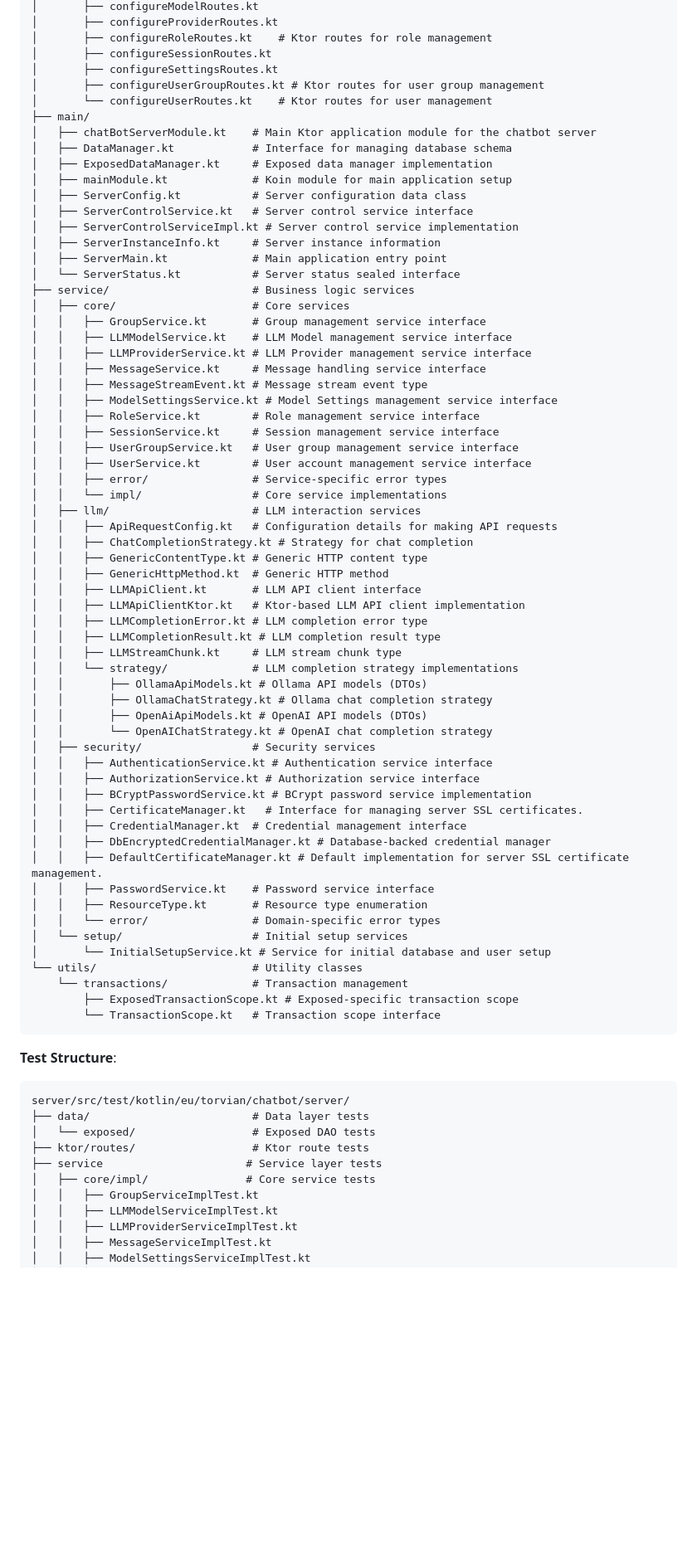
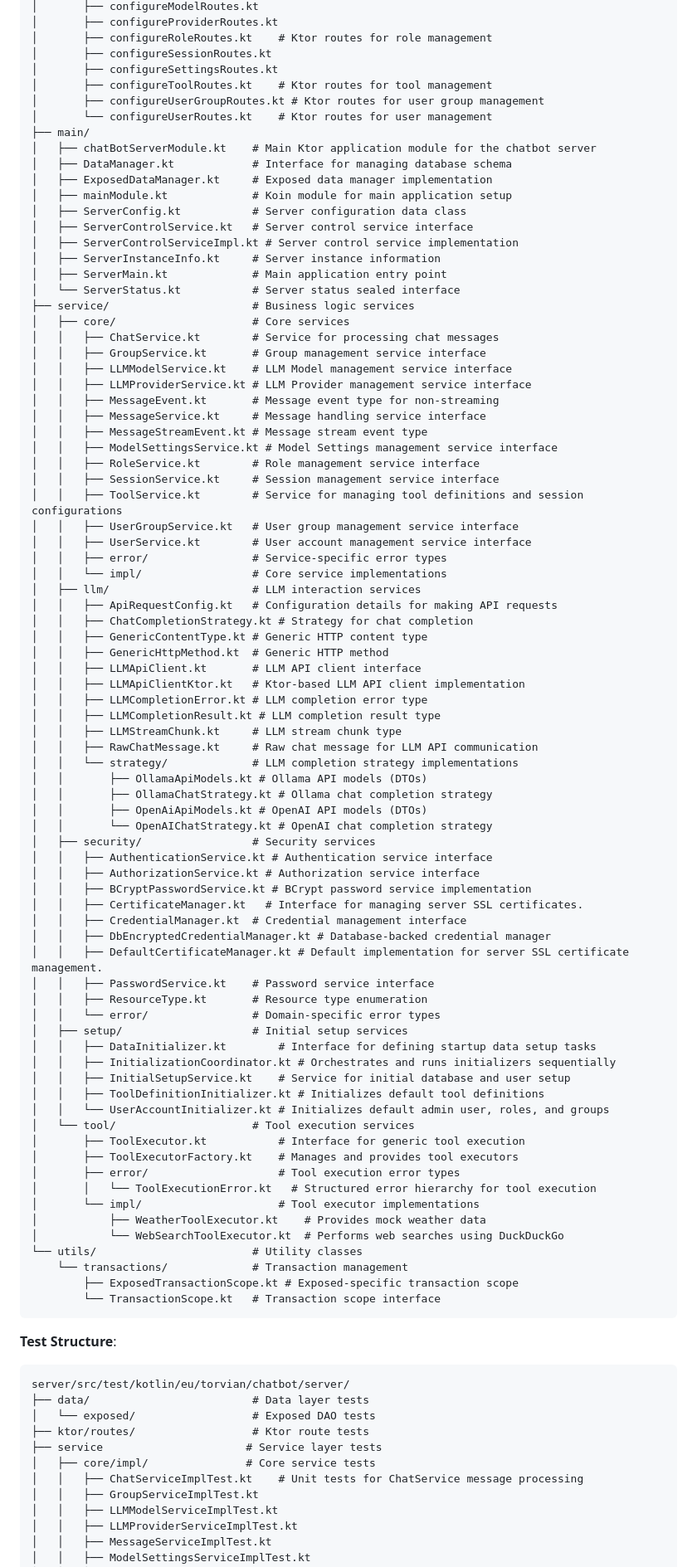
Before and after one commit to Torvian-eu/chatbot, a Markdown page: docs/Project and Package Structure.md, the part around one of its changes. Shown at 83% size. GitHub-like rendering; blank space fills up the shorter version.

```diff
--- a/docs/Project and Package Structure.md
+++ b/docs/Project and Package Structure.md
@@ -222,6 +234,7 @@ server/src/main/kotlin/eu/torvian/chatbot/server/
 │       ├── configureRoleRoutes.kt    # Ktor routes for role management
 │       ├── configureSessionRoutes.kt
 │       ├── configureSettingsRoutes.kt
+│       ├── configureToolRoutes.kt    # Ktor routes for tool management
 │       ├── configureUserGroupRoutes.kt # Ktor routes for user group management
 │       └── configureUserRoutes.kt    # Ktor routes for user management
 ├── main/
@@ -237,14 +250,17 @@ server/src/main/kotlin/eu/torvian/chatbot/server/
 │   └── ServerStatus.kt           # Server status sealed interface
 ├── service/                      # Business logic services
 │   ├── core/                     # Core services
+│   │   ├── ChatService.kt        # Service for processing chat messages
 │   │   ├── GroupService.kt       # Group management service interface
 │   │   ├── LLMModelService.kt    # LLM Model management service interface
 │   │   ├── LLMProviderService.kt # LLM Provider management service interface
+│   │   ├── MessageEvent.kt       # Message event type for non-streaming
 │   │   ├── MessageService.kt     # Message handling service interface
 │   │   ├── MessageStreamEvent.kt # Message stream event type
 │   │   ├── ModelSettingsService.kt # Model Settings management service interface
 │   │   ├── RoleService.kt        # Role management service interface
 │   │   ├── SessionService.kt     # Session management service interface
+│   │   ├── ToolService.kt        # Service for managing tool definitions and session configurations
 │   │   ├── UserGroupService.kt   # User group management service interface
 │   │   ├── UserService.kt        # User account management service interface
 │   │   ├── error/                # Service-specific error types
@@ -259,6 +275,7 @@ server/src/main/kotlin/eu/torvian/chatbot/server/
 │   │   ├── LLMCompletionError.kt # LLM completion error type
 │   │   ├── LLMCompletionResult.kt # LLM completion result type
 │   │   ├── LLMStreamChunk.kt     # LLM stream chunk type
+│   │   ├── RawChatMessage.kt     # Raw chat message for LLM API communication
 │   │   └── strategy/             # LLM completion strategy implementations
 │   │       ├── OllamaApiModels.kt # Ollama API models (DTOs)
 │   │       ├── OllamaChatStrategy.kt # Ollama chat completion strategy
@@ -275,8 +292,20 @@ server/src/main/kotlin/eu/torvian/chatbot/server/
 │   │   ├── PasswordService.kt    # Password service interface
 │   │   ├── ResourceType.kt       # Resource type enumeration
 │   │   └── error/                # Domain-specific error types
-│   └── setup/                    # Initial setup services
-│       └── InitialSetupService.kt # Service for initial database and user setup
+│   ├── setup/                    # Initial setup services
+│   │   ├── DataInitializer.kt        # Interface for defining startup data setup tasks
+│   │   ├── InitializationCoordinator.kt # Orchestrates and runs initializers sequentially
+│   │   ├── InitialSetupService.kt    # Service for initial database and user setup
+│   │   ├── ToolDefinitionInitializer.kt # Initializes default tool definitions
+│   │   └── UserAccountInitializer.kt # Initializes default admin user, roles, and groups
+│   └── tool/                     # Tool execution services
+│       ├── ToolExecutor.kt           # Interface for generic tool execution
+│       ├── ToolExecutorFactory.kt    # Manages and provides tool executors
+│       ├── error/                    # Tool execution error types
+│       │   └── ToolExecutionError.kt   # Structured error hierarchy for tool execution
+│       └── impl/                     # Tool executor implementations
+│           ├── WeatherToolExecutor.kt    # Provides mock weather data
+│           └── WebSearchToolExecutor.kt  # Performs web searches using DuckDuckGo
 └── utils/                        # Utility classes
     └── transactions/             # Transaction management
         ├── ExposedTransactionScope.kt # Exposed-specific transaction scope
@@ -291,6 +320,7 @@ server/src/test/kotlin/eu/torvian/chatbot/server/
 ├── ktor/routes/                  # Ktor route tests
 ├── service                      # Service layer tests
 │   ├── core/impl/               # Core service tests
+│   │   ├── ChatServiceImplTest.kt    # Unit tests for ChatService message processing
 │   │   ├── GroupServiceImplTest.kt
 │   │   ├── LLMModelServiceImplTest.kt
 │   │   ├── LLMProviderServiceImplTest.kt
```
Also changed, not shown: other parts of docs/Project and Package Structure.md (+21 -6 lines).
